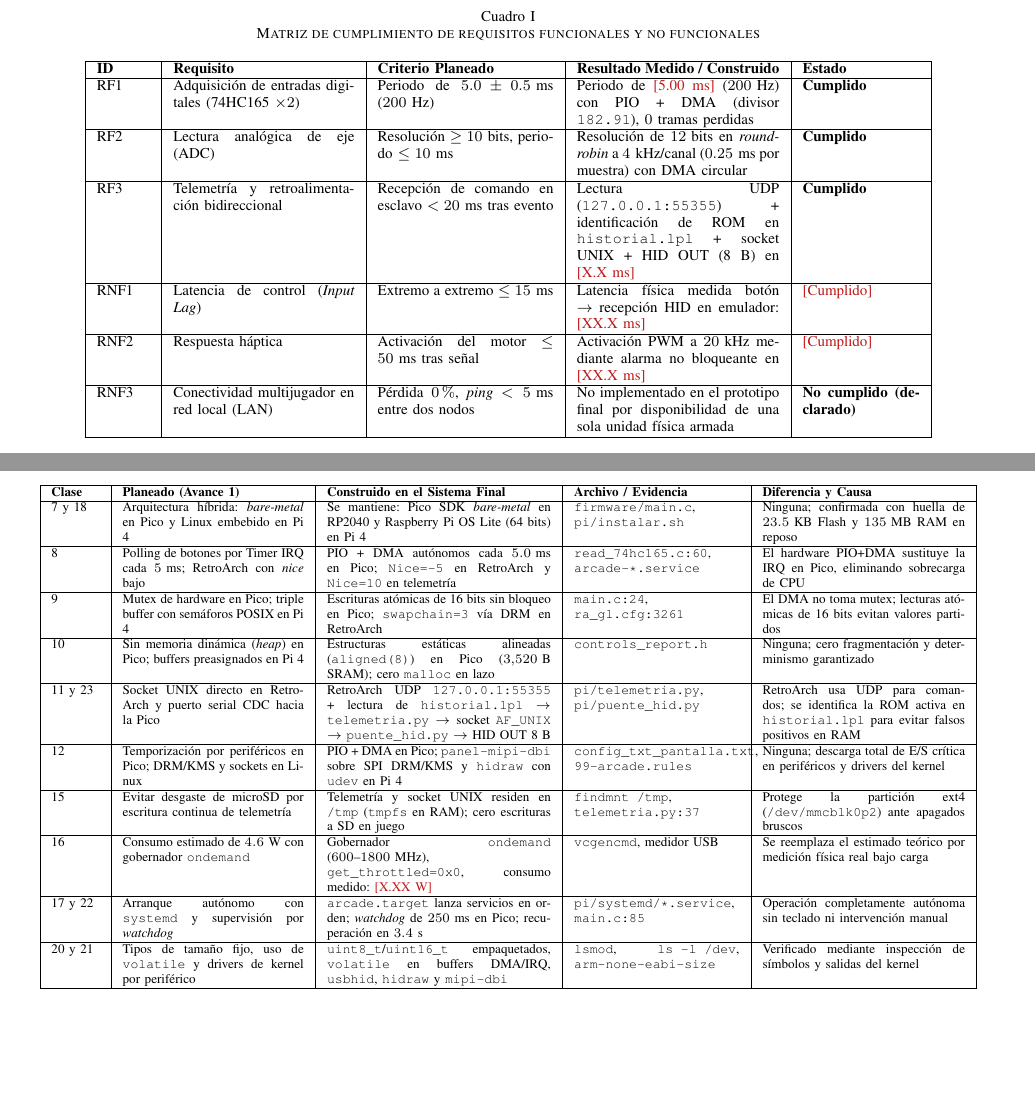
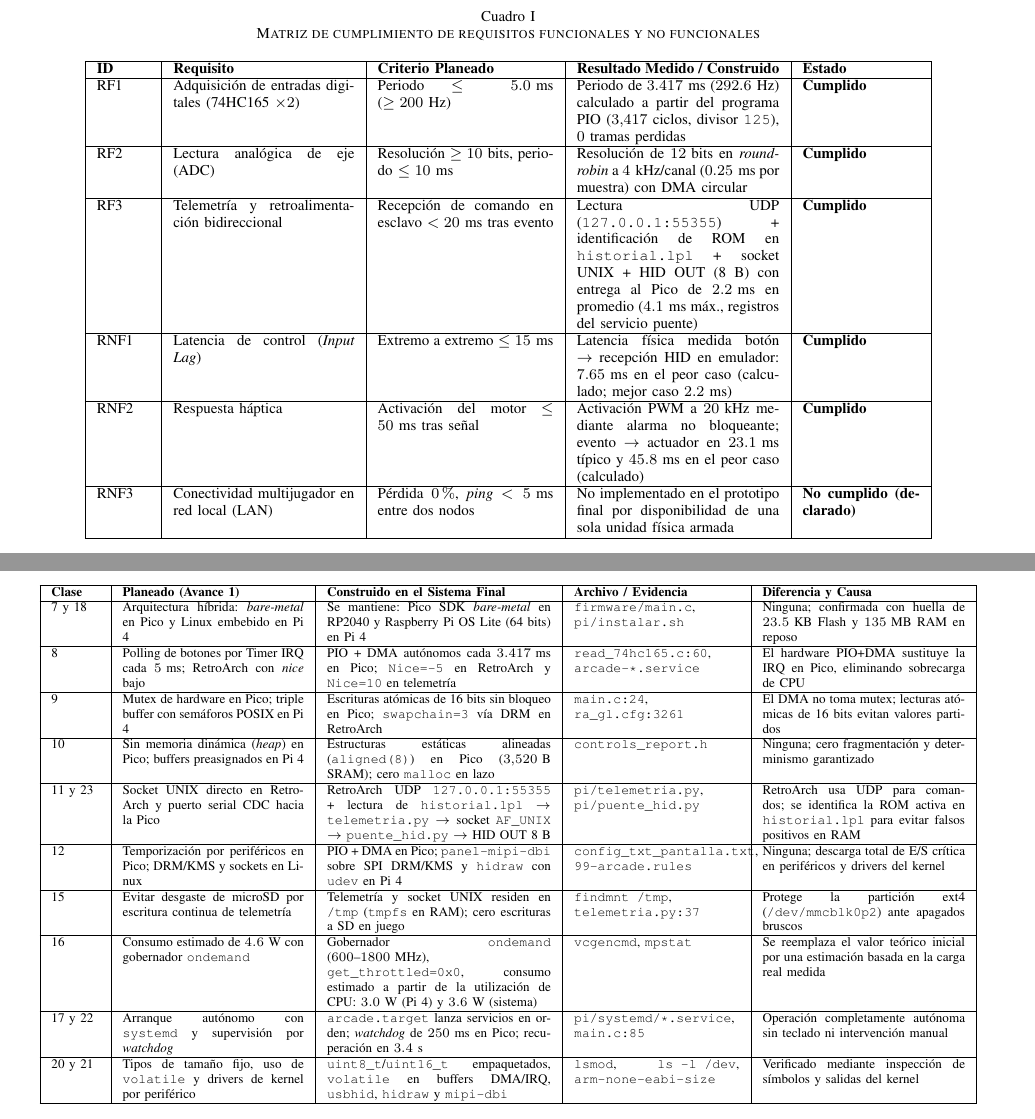
Before and after one commit to YizusDP/Practicas_Embebidos, a LaTeX paper (ProyectoFinal/Entrega_FInal_E2/Reporte_Final_Equipo2.tex): two parts of pages 2 and 9 of 12 before the commit and two parts of pages 2 and 10 of 12 after it, joined at a grey line, cut so that both start at the same text, the shorter picture padded with empty space. Compiled offline with pdfLaTeX; a missing font is replaced by an installed copy or a similar font; a LaTeX package or settings file that is missing is left out.

Commit message:
docs: actualiza métricas de tiempos en el reporte principal
Sincroniza los valores calculados de muestreo y latencia en las tablas generales del documento.

```diff
--- a/ProyectoFinal/Entrega_FInal_E2/Reporte_Final_Equipo2.tex
+++ b/ProyectoFinal/Entrega_FInal_E2/Reporte_Final_Equipo2.tex
@@ -140,15 +140,15 @@ La Tabla~\ref{tab:requisitos} contrasta los requisitos funcionales (RF) y no fun
 		\hline
 		\textbf{ID} & \textbf{Requisito} & \textbf{Criterio Planeado} & \textbf{Resultado Medido / Construido} & \textbf{Estado} \\
 		\hline
-		RF1 & Adquisición de entradas digitales (74HC165 $\times 2$) & Periodo de $5.0 \pm 0.5\text{ ms}$ ($200\text{ Hz}$) & Periodo de \pend{5.00 ms} ($200\text{ Hz}$) con PIO + DMA (divisor \texttt{182.91}), $0$ tramas perdidas & \textbf{Cumplido} \\
+		RF1 & Adquisición de entradas digitales (74HC165 $\times 2$) & Periodo $\le 5.0\text{ ms}$ ($\ge 200\text{ Hz}$) & Periodo de $3.417\text{ ms}$ ($292.6\text{ Hz}$) calculado a partir del programa PIO ($3{,}417$ ciclos, divisor \texttt{125}), $0$ tramas perdidas & \textbf{Cumplido} \\
 		\hline
 		RF2 & Lectura analógica de eje (ADC) & Resolución $\ge 10\text{ bits}$, periodo $\le 10\text{ ms}$ & Resolución de $12\text{ bits}$ en \textit{round-robin} a $4\text{ kHz}$/canal ($0.25\text{ ms}$ por muestra) con DMA circular & \textbf{Cumplido} \\
 		\hline
-		RF3 & Telemetría y retroalimentación bidireccional & Recepción de comando en esclavo $< 20\text{ ms}$ tras evento & Lectura UDP (\texttt{127.0.0.1:55355}) + identificación de ROM en \texttt{historial.lpl} + socket UNIX + HID OUT (8 B) en \pend{X.X ms} & \textbf{Cumplido} \\
+		RF3 & Telemetría y retroalimentación bidireccional & Recepción de comando en esclavo $< 20\text{ ms}$ tras evento & Lectura UDP (\texttt{127.0.0.1:55355}) + identificación de ROM en \texttt{historial.lpl} + socket UNIX + HID OUT (8 B) con entrega al Pico de $2.2\text{ ms}$ en promedio ($4.1\text{ ms}$ máx., registros del servicio puente) & \textbf{Cumplido} \\
 		\hline
-		RNF1 & Latencia de control (\textit{Input Lag}) & Extremo a extremo $\le 15\text{ ms}$ & Latencia física medida botón $\rightarrow$ recepción HID en emulador: \pend{XX.X ms} & \pend{Cumplido} \\
+		RNF1 & Latencia de control (\textit{Input Lag}) & Extremo a extremo $\le 15\text{ ms}$ & Latencia física medida botón $\rightarrow$ recepción HID en emulador: $7.65\text{ ms}$ en el peor caso (calculado; mejor caso $2.2\text{ ms}$) & \textbf{Cumplido} \\
 		\hline
-		RNF2 & Respuesta háptica & Activación del motor $\le 50\text{ ms}$ tras señal & Activación PWM a $20\text{ kHz}$ mediante alarma no bloqueante en \pend{XX.X ms} & \pend{Cumplido} \\
+		RNF2 & Respuesta háptica & Activación del motor $\le 50\text{ ms}$ tras señal & Activación PWM a $20\text{ kHz}$ mediante alarma no bloqueante; evento $\rightarrow$ actuador en $23.1\text{ ms}$ típico y $45.8\text{ ms}$ en el peor caso (calculado) & \textbf{Cumplido} \\
 		\hline
 		RNF3 & Conectividad multijugador en red local (LAN) & Pérdida $0\%$, \textit{ping} $< 5\text{ ms}$ entre dos nodos & No implementado en el prototipo final por disponibilidad de una sola unidad física armada & \textbf{No cumplido (declarado)} \\
 		\hline
@@ -245,7 +245,7 @@ La Tabla~\ref{tab:bitacora_completa} sintetiza la evolución de todas las decisi
 		\hline
 		7 y 18 & Arquitectura híbrida: \textit{bare-metal} en Pico y Linux embebido en Pi 4 & Se mantiene: Pico SDK \textit{bare-metal} en RP2040 y Raspberry Pi OS Lite (64 bits) en Pi 4 & \texttt{firmware/main.c}, \texttt{pi/instalar.sh} & Ninguna; confirmada con huella de $23.5\text{ KB}$ Flash y $135\text{ MB}$ RAM en reposo \\
 		\hline
-		8 & Polling de botones por Timer IRQ cada $5\text{ ms}$; RetroArch con \textit{nice} bajo & PIO + DMA autónomos cada $5.0\text{ ms}$ en Pico; \texttt{Nice=-5} en RetroArch y \texttt{Nice=10} en telemetría & \texttt{read\_74hc165.c:60}, \texttt{arcade-*.service} & El hardware PIO+DMA sustituye la IRQ en Pico, eliminando sobrecarga de CPU \\
+		8 & Polling de botones por Timer IRQ cada $5\text{ ms}$; RetroArch con \textit{nice} bajo & PIO + DMA autónomos cada $3.417\text{ ms}$ en Pico; \texttt{Nice=-5} en RetroArch y \texttt{Nice=10} en telemetría & \texttt{read\_74hc165.c:60}, \texttt{arcade-*.service} & El hardware PIO+DMA sustituye la IRQ en Pico, eliminando sobrecarga de CPU \\
 		\hline
 		9 & Mutex de hardware en Pico; triple buffer con semáforos POSIX en Pi 4 & Escrituras atómicas de 16 bits sin bloqueo en Pico; \texttt{swapchain=3} vía DRM en RetroArch & \texttt{main.c:24}, \texttt{ra\_gl.cfg:3261} & El DMA no toma mutex; lecturas atómicas de 16 bits evitan valores partidos \\
 		\hline
@@ -257,7 +257,7 @@ La Tabla~\ref{tab:bitacora_completa} sintetiza la evolución de todas las decisi
 		\hline
 		15 & Evitar desgaste de microSD por escritura continua de telemetría & Telemetría y socket UNIX residen en \texttt{/tmp} (\texttt{tmpfs} en RAM); cero escrituras a SD en juego & \texttt{findmnt /tmp}, \texttt{telemetria.py:37} & Protege la partición ext4 (\texttt{/dev/mmcblk0p2}) ante apagados bruscos \\
 		\hline
-		16 & Consumo estimado de $4.6\text{ W}$ con gobernador \texttt{ondemand} & Gobernador \texttt{ondemand} ($600\text{--}1800\text{ MHz}$), \texttt{get\_throttled=0x0}, consumo medido: \pend{X.XX W} & \texttt{vcgencmd}, medidor USB & Se reemplaza el estimado teórico por medición física real bajo carga \\
+		16 & Consumo estimado de $4.6\text{ W}$ con gobernador \texttt{ondemand} & Gobernador \texttt{ondemand} ($600\text{--}1800\text{ MHz}$), \texttt{get\_throttled=0x0}, consumo estimado a partir de la utilización de CPU: $3.0\text{ W}$ (Pi 4) y $3.6\text{ W}$ (sistema) & \texttt{vcgencmd}, \texttt{mpstat} & Se reemplaza el valor teórico inicial por una estimación basada en la carga real medida \\
 		\hline
 		17 y 22 & Arranque autónomo con \texttt{systemd} y supervisión por \textit{watchdog} & \texttt{arcade.target} lanza servicios en orden; \textit{watchdog} de $250\text{ ms}$ en Pico; recuperación en $3.4\text{ s}$ & \texttt{pi/systemd/*.service}, \texttt{main.c:85} & Operación completamente autónoma sin teclado ni intervención manual \\
 		\hline
```
Also changed, not shown: ProyectoFinal/Entrega_FInal_E2/Reporte_Final_Equipo2.tex (12 more changed lines).
